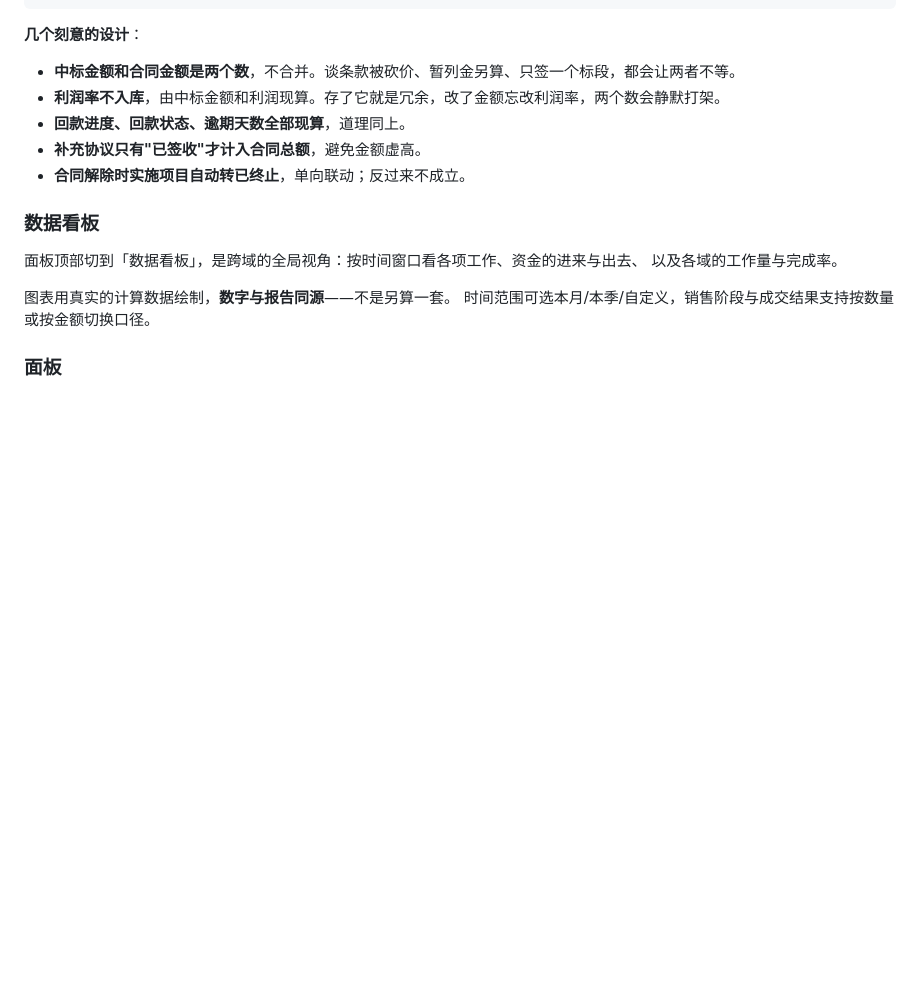
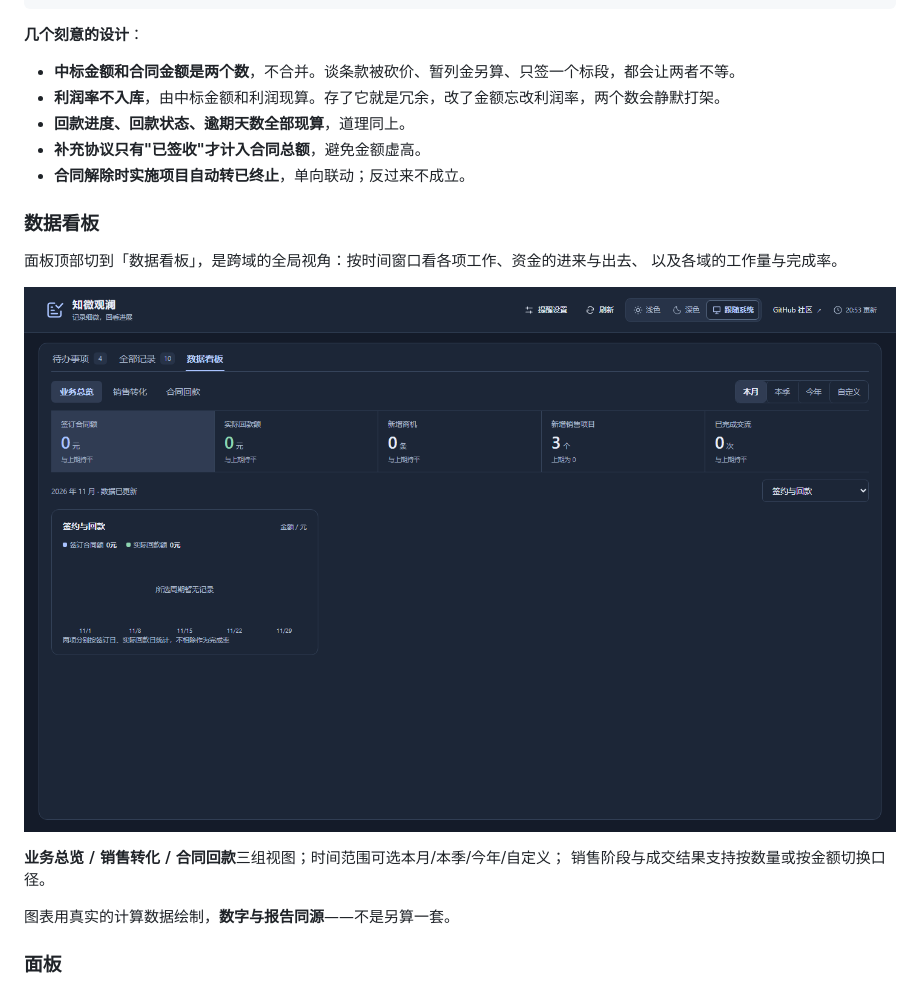
Before and after one commit to xboming/dsh-secretary, a Markdown page: README.md, the part around the change. Drawn GitHub-style; pictures changed too: docs/images/board-2.png (added); blank space fills up the shorter version.

Commit message:
补上真实渲染的数据看板截图
看板页之前截不出来，停在"正在读取看板数据"。查下来是三个叠加的问题：

1. 数据来源错了
   看板不读快照里的 board 字段，而是调 /board?window=… 现算，
   返回结构是 { ok, board }。渲染器的 fetch 桩按 snapshot.board 返回，
   形状不对，组件拿不到数据。改为单独请求真实 /board 接口。

2. 沙箱缺 URLSearchParams
   看板 effect 里 `new URLSearchParams({ window: kind })` 拼查询串，
   vm 沙箱没有这个类，抛 ReferenceError；
   而 effect 外层有 try/catch，异常被静默吞掉——
   表现为"从不请求 /board、也不报任何错"。这类缺内置对象的错误最难查。

3. data-* 的布尔值被渲染成无值属性
   attrsOf 把 true 写成 `<div data-workspace>`，而 CSS 选择器是
   `[data-workspace="true"]`，getAttribute 返回空串匹配不上，
   布局退回默认分支。改为 data-*/aria-* 一律输出 ="true"。

另外修了 data-theme 重复：client.js 自己会写这个属性，
page() 里又追加一份，后写的那个不生效，页面停在浅色。

现在看板截图是真实渲染：业务总览/销售转化/合同回款三组视图、
五个指标（签订合同额 0 元、新增销售项目 3 个…）、时间范围切换、
图表与周期说明，数据来自真实 /board 接口。

图表区下方留白是因为高度依赖容器链（静态渲染传不到），
但内容是真实的，比之前那张硬编码 fixture 的假图可靠。

```diff
--- a/README.md
+++ b/README.md
@@ -153,8 +153,12 @@
 面板顶部切到「数据看板」，是跨域的全局视角：按时间窗口看各项工作、资金的进来与出去、
 以及各域的工作量与完成率。
 
+![数据看板](docs/images/board-2.png)
+
+**业务总览 / 销售转化 / 合同回款**三组视图；时间范围可选本月/本季/今年/自定义；
+销售阶段与成交结果支持按数量或按金额切换口径。
+
 图表用真实的计算数据绘制，**数字与报告同源**——不是另算一套。
-时间范围可选本月/本季/自定义，销售阶段与成交结果支持按数量或按金额切换口径。
 
 ### 面板
 
```
